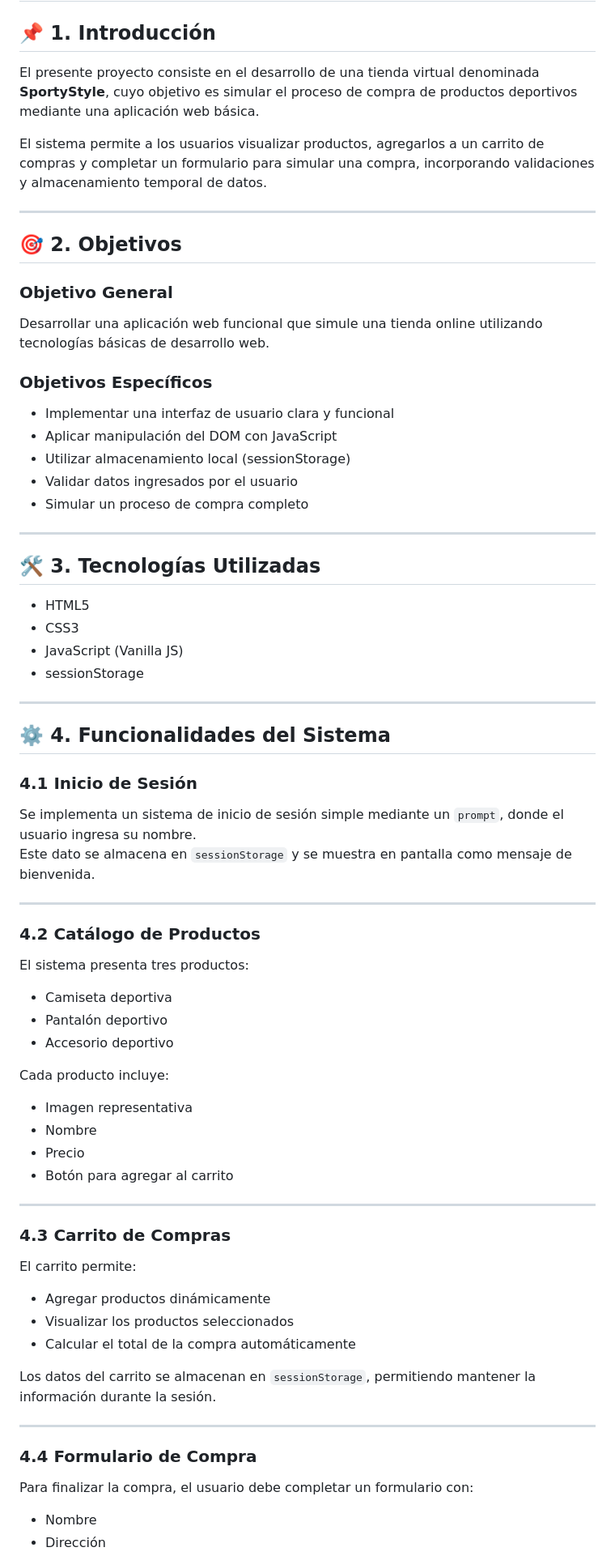
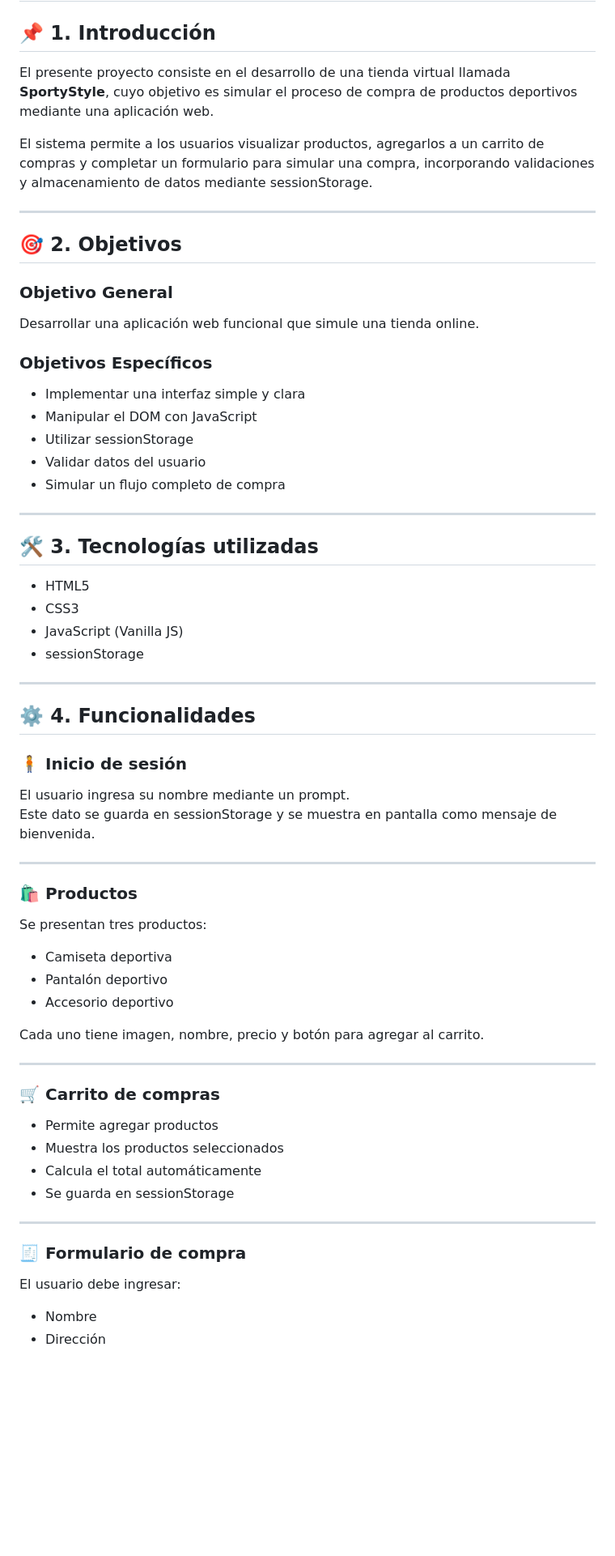
Before and after one commit to 1xmen0001-collab/TIENDA, a Markdown page: README.md, the part around one of its changes. Shown at 81% size. Rendered like a GitHub page; blank space fills up the shorter version.

```diff
--- a/README.md
+++ b/README.md
@@ -1,28 +1,27 @@
 # 🛒 Proyecto: SportyStyle - Tienda Virtual
 
 ## 📌 1. Introducción
-El presente proyecto consiste en el desarrollo de una tienda virtual denominada **SportyStyle**, cuyo objetivo es simular el proceso de compra de productos deportivos mediante una aplicación web básica.
+El presente proyecto consiste en el desarrollo de una tienda virtual llamada **SportyStyle**, cuyo objetivo es simular el proceso de compra de productos deportivos mediante una aplicación web.
 
-El sistema permite a los usuarios visualizar productos, agregarlos a un carrito de compras y completar un formulario para simular una compra, incorporando validaciones y almacenamiento temporal de datos.
+El sistema permite a los usuarios visualizar productos, agregarlos a un carrito de compras y completar un formulario para simular una compra, incorporando validaciones y almacenamiento de datos mediante sessionStorage.
 
 ---
 
 ## 🎯 2. Objetivos
 
 ### Objetivo General
-Desarrollar una aplicación web funcional que simule una tienda online utilizando tecnologías básicas de desarrollo web.
+Desarrollar una aplicación web funcional que simule una tienda online.
 
 ### Objetivos Específicos
-- Implementar una interfaz de usuario clara y funcional
-- Aplicar manipulación del DOM con JavaScript
-- Utilizar almacenamiento local (sessionStorage)
-- Validar datos ingresados por el usuario
-- Simular un proceso de compra completo
+- Implementar una interfaz simple y clara
+- Manipular el DOM con JavaScript
+- Utilizar sessionStorage
+- Validar datos del usuario
+- Simular un flujo completo de compra
 
 ---
 
-## 🛠️ 3. Tecnologías Utilizadas
-
+## 🛠️ 3. Tecnologías utilizadas
 - HTML5
 - CSS3
 - JavaScript (Vanilla JS)
@@ -30,39 +29,33 @@ Desarrollar una aplicación web funcional que simule una tienda online utilizand
 
 ---
 
-## ⚙️ 4. Funcionalidades del Sistema
+## ⚙️ 4. Funcionalidades
 
-### 4.1 Inicio de Sesión
-Se implementa un sistema de inicio de sesión simple mediante un `prompt`, donde el usuario ingresa su nombre.
-Este dato se almacena en `sessionStorage` y se muestra en pantalla como mensaje de bienvenida.
+### 🧍 Inicio de sesión
+El usuario ingresa su nombre mediante un prompt.
+Este dato se guarda en sessionStorage y se muestra en pantalla como mensaje de bienvenida.
 
 ---
 
-### 4.2 Catálogo de Productos
-El sistema presenta tres productos:
+### 🛍️ Productos
+Se presentan tres productos:
 - Camiseta deportiva
 - Pantalón deportivo
 - Accesorio deportivo
 
-Cada producto incluye:
-- Imagen representativa
-- Nombre
-- Precio
-- Botón para agregar al carrito
+Cada uno tiene imagen, nombre, precio y botón para agregar al carrito.
 
 ---
 
-### 4.3 Carrito de Compras
-El carrito permite:
-- Agregar productos dinámicamente
-- Visualizar los productos seleccionados
-- Calcular el total de la compra automáticamente
-
-Los datos del carrito se almacenan en `sessionStorage`, permitiendo mantener la información durante la sesión.
+### 🛒 Carrito de compras
+- Permite agregar productos
+- Muestra los productos seleccionados
+- Calcula el total automáticamente
+- Se guarda en sessionStorage
 
 ---
 
-### 4.4 Formulario de Compra
-Para finalizar la compra, el usuario debe completar un formulario con:
+### 🧾 Formulario de compra
+El usuario debe ingresar:
 - Nombre
 - Dirección
```
Also changed, not shown: other parts of README.md (+66 -29 lines).
